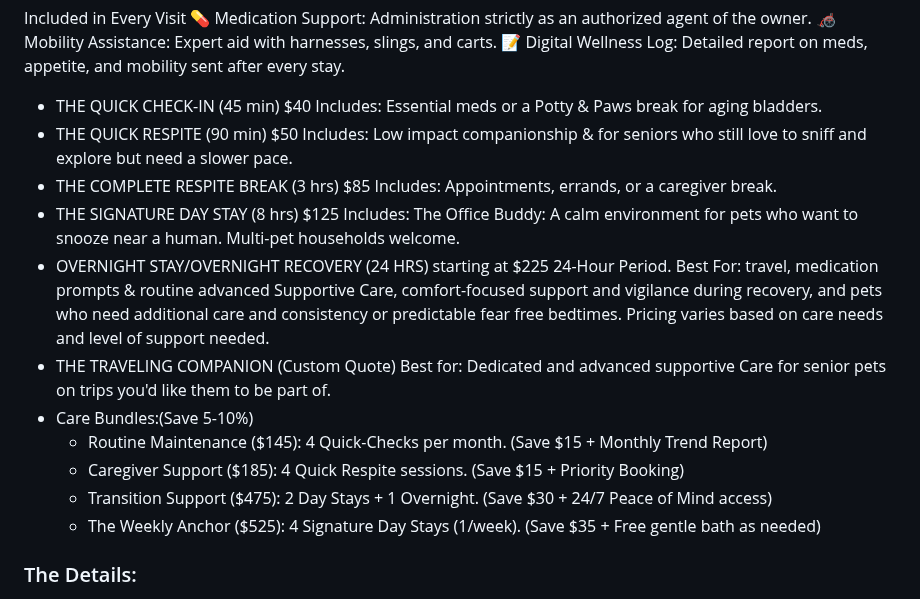
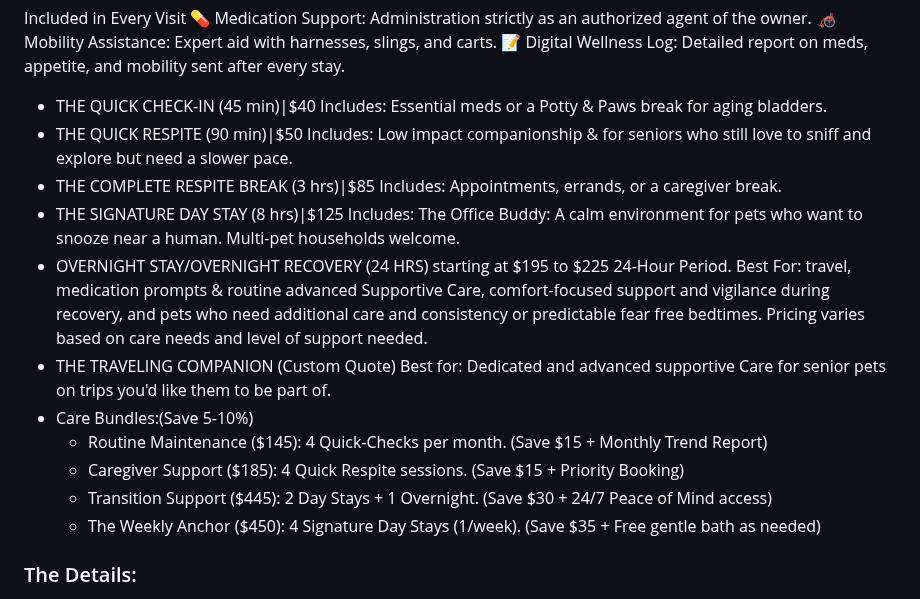
Before and after one commit to brandyge/adaptive-pet-care, a Markdown page: content/services.md, the part around the change. GitHub-like rendering.

```diff
--- a/content/services.md
+++ b/content/services.md
@@ -3,19 +3,19 @@ Included in Every Visit
 🦽 Mobility Assistance: Expert aid with harnesses, slings, and carts.
 📝 Digital Wellness Log: Detailed report on meds, appetite, and mobility sent after every stay.
 
-- THE QUICK CHECK-IN (45 min) $40 Includes: Essential meds or a Potty & Paws break for aging bladders.
-- THE QUICK RESPITE (90 min) $50 Includes: Low impact companionship & for seniors who still love to sniff and explore but need a slower pace.
- - THE COMPLETE RESPITE BREAK (3 hrs) $85 Includes: Appointments, errands, or a caregiver break.
-- THE SIGNATURE DAY STAY (8 hrs) $125 Includes: The Office Buddy: A calm environment for pets who want to snooze near a human. Multi-pet households welcome.
-- OVERNIGHT STAY/OVERNIGHT RECOVERY (24 HRS) starting at $225 24-Hour Period.
+- THE QUICK CHECK-IN (45 min)|$40 Includes: Essential meds or a Potty & Paws break for aging bladders.
+- THE QUICK RESPITE (90 min)|$50 Includes: Low impact companionship & for seniors who still love to sniff and explore but need a slower pace.
+ - THE COMPLETE RESPITE BREAK (3 hrs)|$85 Includes: Appointments, errands, or a caregiver break.
+- THE SIGNATURE DAY STAY (8 hrs)|$125 Includes: The Office Buddy: A calm environment for pets who want to snooze near a human. Multi-pet households welcome.
+- OVERNIGHT STAY/OVERNIGHT RECOVERY (24 HRS) starting at $195 to $225 24-Hour Period.
   Best For: travel, medication prompts & routine advanced Supportive Care, comfort-focused support and vigilance during recovery, and pets who need additional care and consistency or predictable fear free bedtimes. Pricing varies based on care needs and level of support needed.
 - THE TRAVELING COMPANION (Custom Quote)
   Best for: Dedicated and advanced supportive Care for senior pets on trips you'd like them to be part of.
 - Care Bundles:(Save 5-10%)
   - Routine Maintenance ($145): 4 Quick-Checks per month. (Save $15 + Monthly Trend Report)
   - Caregiver Support ($185): 4 Quick Respite sessions. (Save $15 + Priority Booking)
-  - Transition Support ($475): 2 Day Stays + 1 Overnight. (Save $30 + 24/7 Peace of Mind access)
-  -	The Weekly Anchor ($525): 4 Signature Day Stays (1/week). (Save $35 + Free gentle bath as needed)
+  - Transition Support ($445): 2 Day Stays + 1 Overnight. (Save $30 + 24/7 Peace of Mind access)
+  -	The Weekly Anchor ($450): 4 Signature Day Stays (1/week). (Save $35 + Free gentle bath as needed)
 
 
 
```
